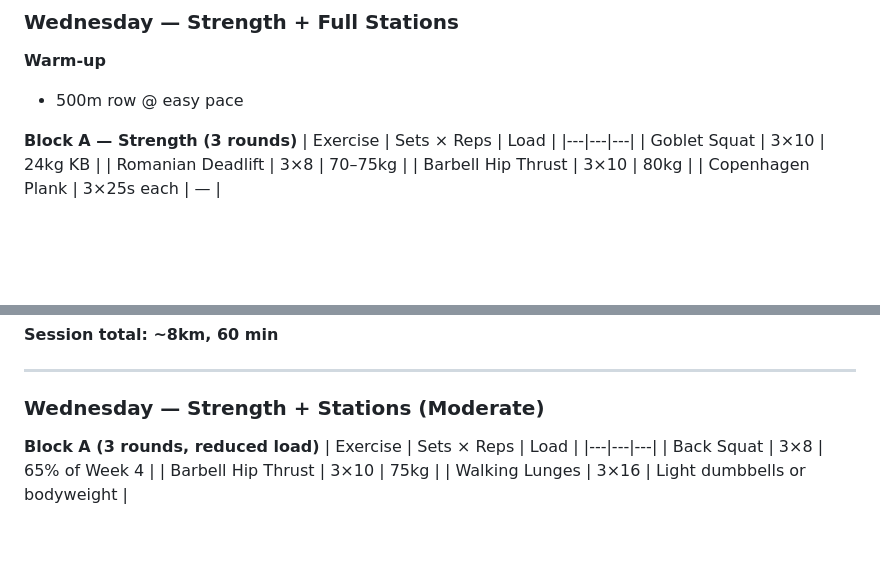
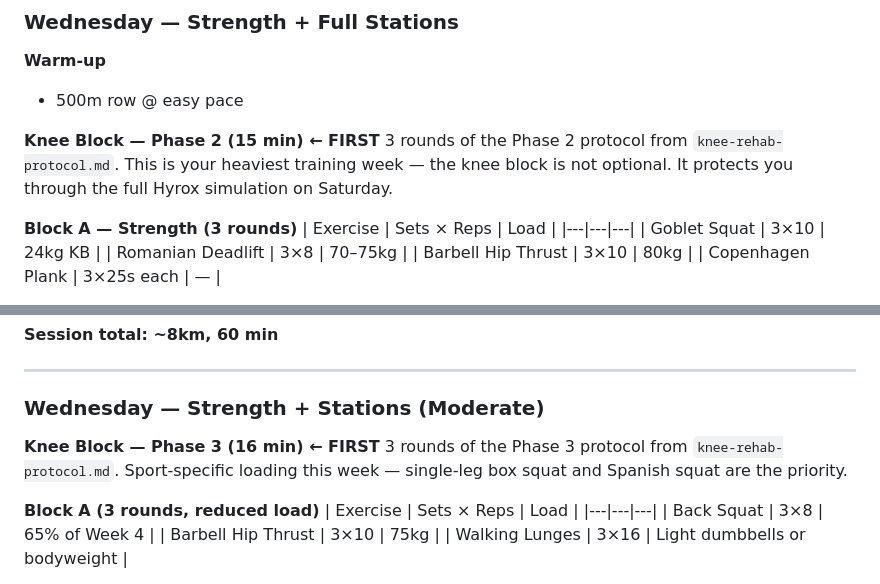
Before and after one commit to koobieaniban/Personal-training-coach, a Markdown page: training-plan.md, 2 parts joined by grey strips. Rendered like a GitHub page; blank space fills up the shorter version.

```diff
--- a/training-plan.md
+++ b/training-plan.md
@@ -325,6 +351,10 @@ This plan is built on research-backed principles from PRVN Fitness (James Kelly,
 
 **Warm-up**
 - 500m row @ easy pace
+
+**Knee Block — Phase 2 (15 min) ← FIRST**
+3 rounds of the Phase 2 protocol from `knee-rehab-protocol.md`.
+This is your heaviest training week — the knee block is not optional. It protects you through the full Hyrox simulation on Saturday.
 
 **Block A — Strength (3 rounds)**
 | Exercise | Sets × Reps | Load |
@@ -419,6 +449,10 @@ Complete all 8 run-station combinations continuously. Take 2–3 min rest after
 
 ### Wednesday — Strength + Stations (Moderate)
 
+**Knee Block — Phase 3 (16 min) ← FIRST**
+3 rounds of the Phase 3 protocol from `knee-rehab-protocol.md`.
+Sport-specific loading this week — single-leg box squat and Spanish squat are the priority.
+
 **Block A (3 rounds, reduced load)**
 | Exercise | Sets × Reps | Load |
 |---|---|---|
```
Also changed, not shown: other parts of training-plan.md (+38 -12 lines), knee-rehab-protocol.md (added, +150 -0 lines).
